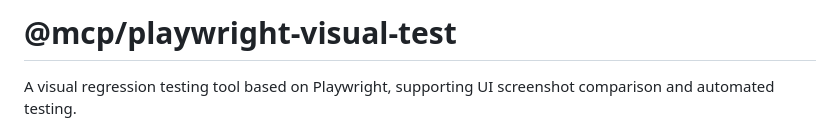
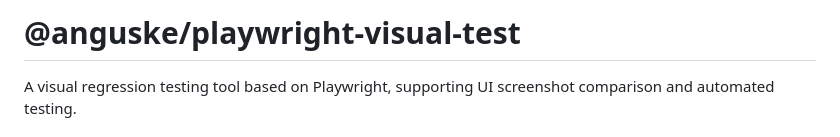
Before and after one commit to pengqiAngus/playwright-mcp, a Markdown page: README.md, the part around the change. Drawn GitHub-style.

Commit message:
更新 README 文件，将项目名称从 @mcp/playwright-visual-test 修改为 @anguske/playwright-visual-test。

```diff
--- a/README.md
+++ b/README.md
@@ -1,4 +1,4 @@
-# @mcp/playwright-visual-test
+# @anguske/playwright-visual-test
 
 A visual regression testing tool based on Playwright, supporting UI screenshot comparison and automated testing.
 
```
